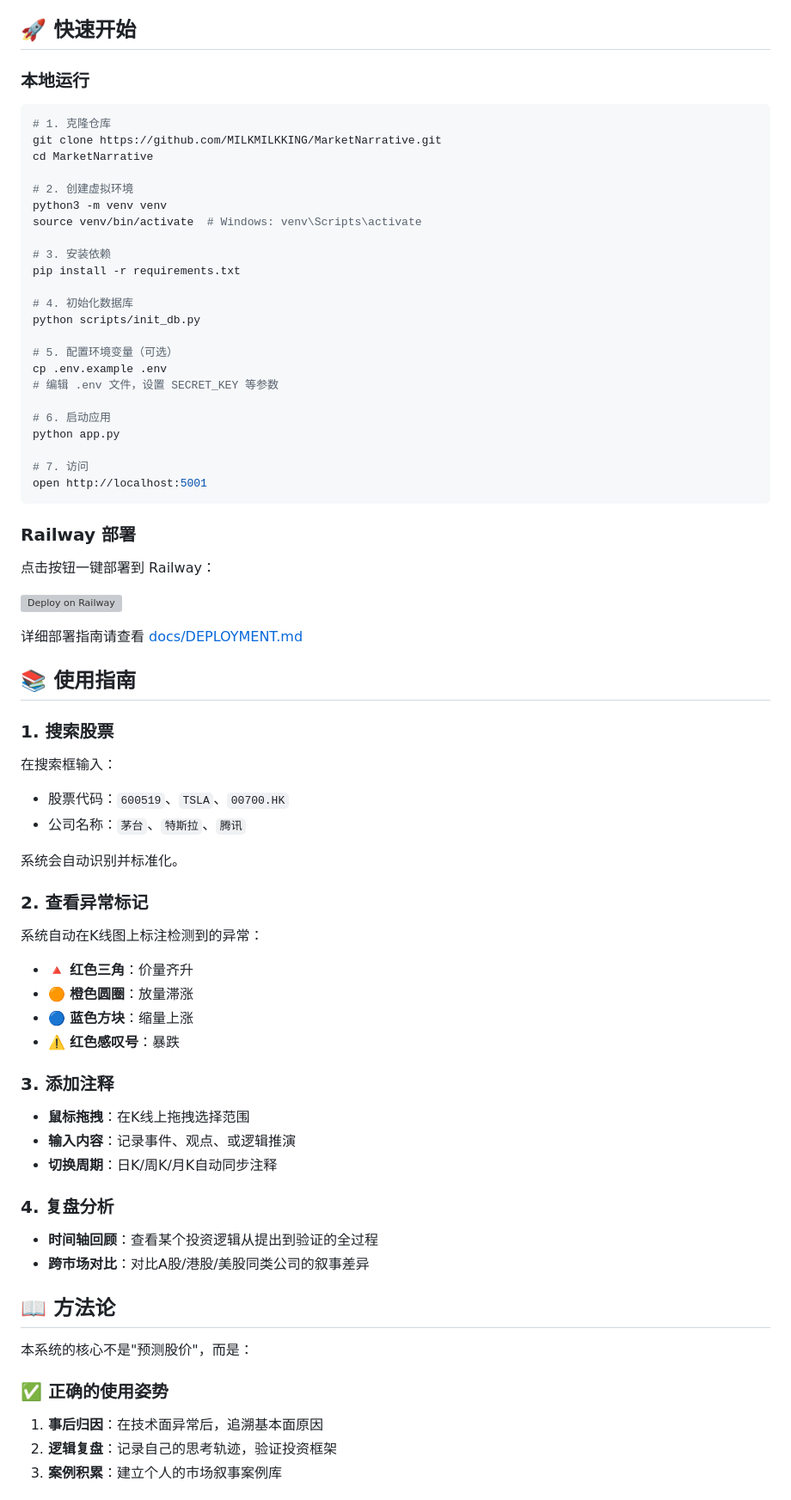
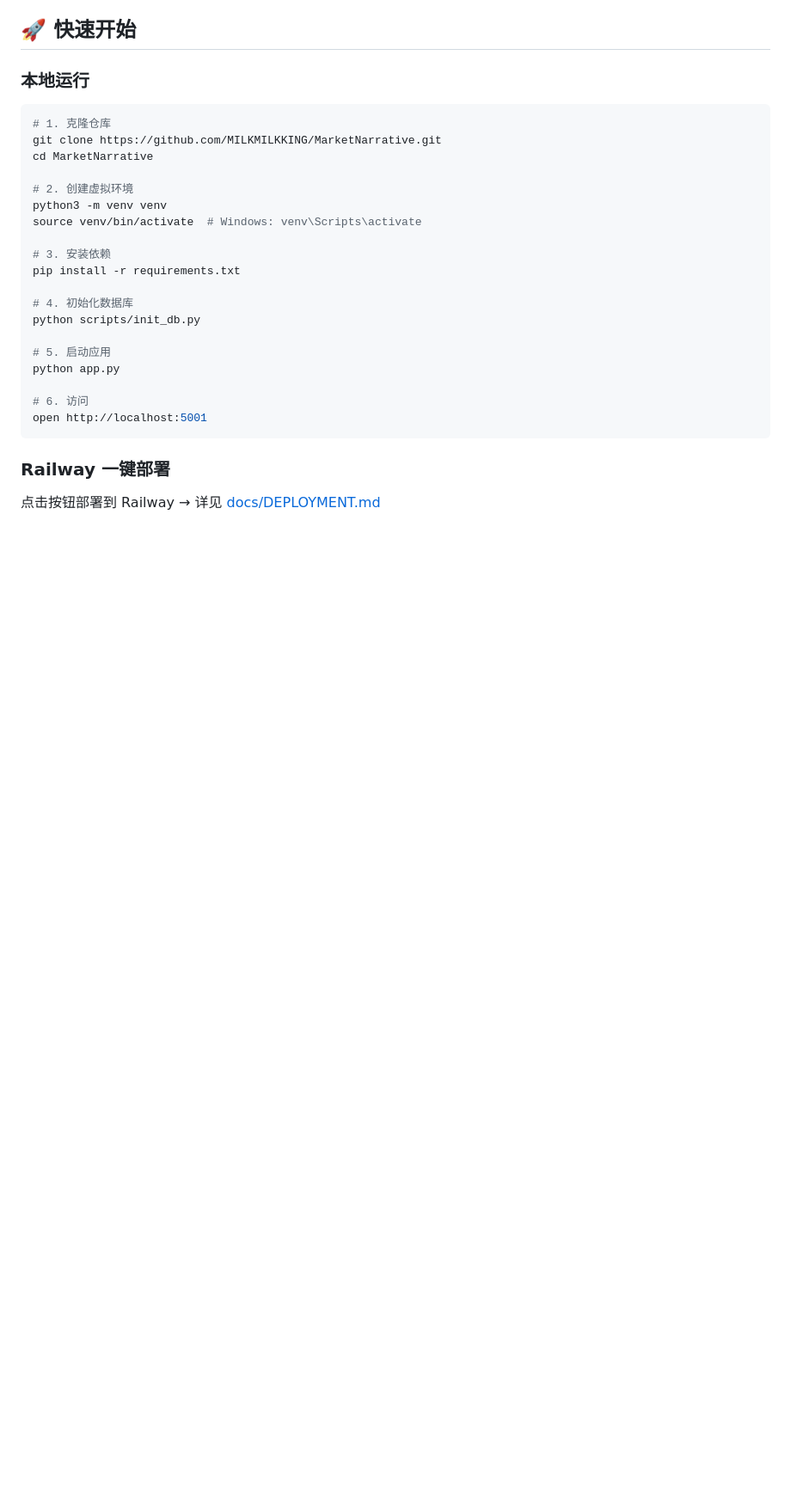
Before and after one commit to MILKMILKKING/MarketNarrative, a Markdown page: README.md, the part around one of its changes. Shown at 86% size. GitHub-like rendering; blank space fills up the shorter version; grey boxes are pictures that could not be loaded.

````diff
--- a/README.md
+++ b/README.md
@@ -114,61 +160,14 @@ pip install -r requirements.txt
 # 4. 初始化数据库
 python scripts/init_db.py
 
-# 5. 配置环境变量（可选）
-cp .env.example .env
-# 编辑 .env 文件，设置 SECRET_KEY 等参数
-
-# 6. 启动应用
+# 5. 启动应用
 python app.py
 
-# 7. 访问
+# 6. 访问
 open http://localhost:5001
 ```
 
-### Railway 部署
+### Railway 一键部署
 
-点击按钮一键部署到 Railway：
+点击按钮部署到 Railway → 详见 [docs/DEPLOYMENT.md](docs/DEPLOYMENT.md)
 
-[![Deploy on Railway](https://railway.app/button.svg)](https://railway.app/template)
-
-详细部署指南请查看 [docs/DEPLOYMENT.md](docs/DEPLOYMENT.md)
-
-## 📚 使用指南
-
-### 1. 搜索股票
-
-在搜索框输入：
-- 股票代码：`600519`、`TSLA`、`00700.HK`
-- 公司名称：`茅台`、`特斯拉`、`腾讯`
-
-系统会自动识别并标准化。
-
-### 2. 查看异常标记
-
-系统自动在K线图上标注检测到的异常：
-- 🔺 **红色三角**：价量齐升
-- 🟠 **橙色圆圈**：放量滞涨
-- 🔵 **蓝色方块**：缩量上涨
-- ⚠️ **红色感叹号**：暴跌
-
-### 3. 添加注释
-
-- **鼠标拖拽**：在K线上拖拽选择范围
-- **输入内容**：记录事件、观点、或逻辑推演
-- **切换周期**：日K/周K/月K自动同步注释
-
-### 4. 复盘分析
-
-- **时间轴回顾**：查看某个投资逻辑从提出到验证的全过程
-- **跨市场对比**：对比A股/港股/美股同类公司的叙事差异
-
-## 📖 方法论
-
-本系统的核心不是"预测股价"，而是：
-
-### ✅ 正确的使用姿势
-
-1. **事后归因**：在技术面异常后，追溯基本面原因
-2. **逻辑复盘**：记录自己的思考轨迹，验证投资框架
-3. **案例积累**：建立个人的市场叙事案例库
-
````
Also changed, not shown: other parts of README.md (+128 -136 lines).
